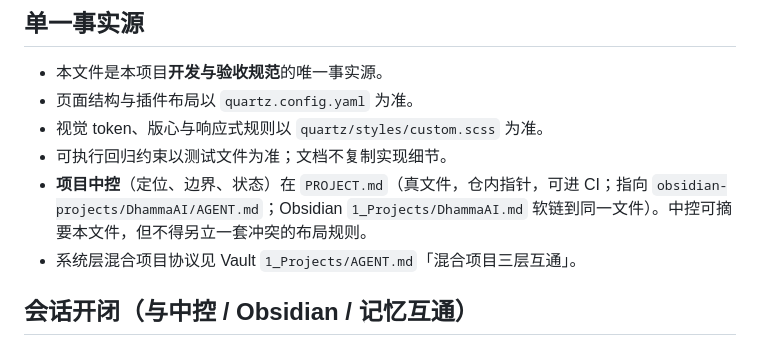
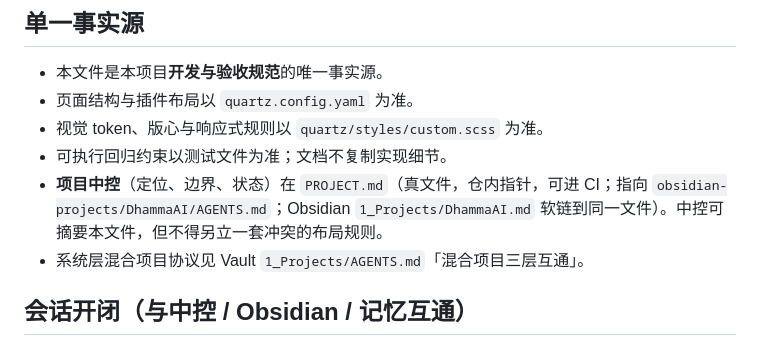
Before and after one commit to dhammavipassi/dhamma-garden, a Markdown page: AGENTS.md, the part around the change. Rendered like a GitHub page.

```diff
--- a/AGENTS.md
+++ b/AGENTS.md
@@ -10,8 +10,8 @@ DhammaAI 是基于 Quartz v5 的个人博客与数字花园，发布于 `guanzha
 - 页面结构与插件布局以 `quartz.config.yaml` 为准。
 - 视觉 token、版心与响应式规则以 `quartz/styles/custom.scss` 为准。
 - 可执行回归约束以测试文件为准；文档不复制实现细节。
-- **项目中控**（定位、边界、状态）在 `PROJECT.md`（真文件，仓内指针，可进 CI；指向 `obsidian-projects/DhammaAI/AGENT.md`；Obsidian `1_Projects/DhammaAI.md` 软链到同一文件）。中控可摘要本文件，但不得另立一套冲突的布局规则。
-- 系统层混合项目协议见 Vault `1_Projects/AGENT.md`「混合项目三层互通」。
+- **项目中控**（定位、边界、状态）在 `PROJECT.md`（真文件，仓内指针，可进 CI；指向 `obsidian-projects/DhammaAI/AGENTS.md`；Obsidian `1_Projects/DhammaAI.md` 软链到同一文件）。中控可摘要本文件，但不得另立一套冲突的布局规则。
+- 系统层混合项目协议见 Vault `1_Projects/AGENTS.md`「混合项目三层互通」。
 
 ## 会话开闭（与中控 / Obsidian / 记忆互通）
 
```
Also changed, not shown: content/0_Inbox/temp-ss-blog-test.md (added, +17 -0 lines).
